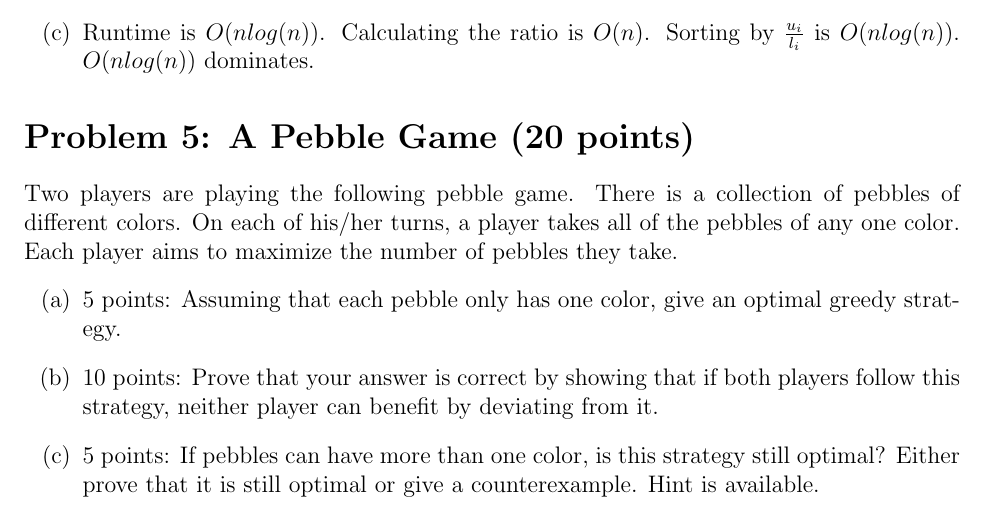
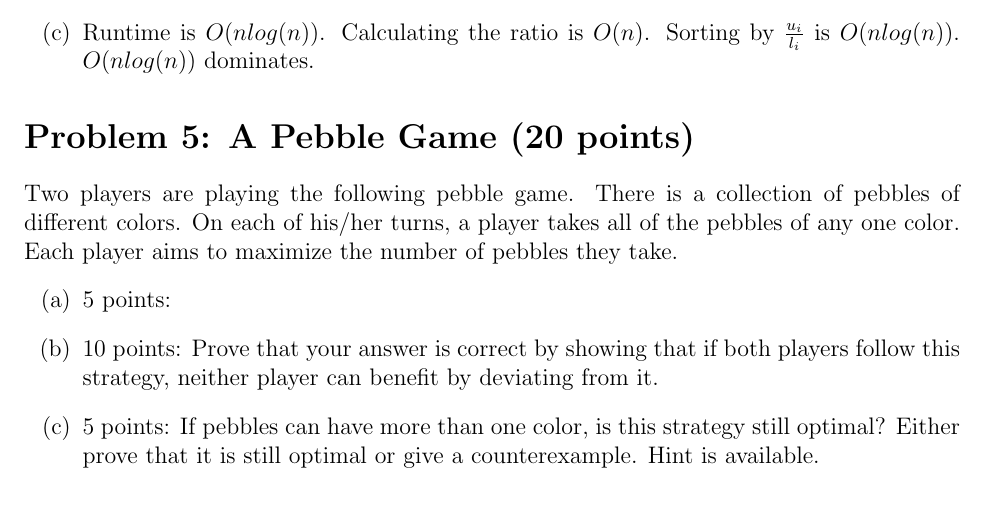
Before and after one commit to Nyt-1/Algorithms-Problem-Sets, a LaTeX problem sheet (Pset_2.tex): part of page 6 of 7, cut so that both start at the same text. Compiled offline with pdfLaTeX.

Commit message:
Updates from Overleaf

```diff
--- a/Pset_2.tex
+++ b/Pset_2.tex
@@ -309,7 +309,7 @@ Therefore the total unhappiness changes by $u_k(l_{k+1}) - u_{k+1}(l_k)$. From t
 \section*{Problem 5: A Pebble Game (20 points)}
 Two players are playing the following pebble game. There is a collection of pebbles of different colors. On each of his/her turns, a player takes all of the pebbles of any one color. Each player aims to maximize the number of pebbles they take.
 \begin{enumerate}
-\item[(a)] 5 points: Assuming that each pebble only has one color, give an optimal greedy strategy.
+\item[(a)] 5 points:
 \item[(b)] 10 points: Prove that your answer is correct by showing that if both players follow this strategy, neither player can benefit by deviating from it.
 \item[(c)] 5 points: If pebbles can have more than one color, is this strategy still optimal? Either prove that it is still optimal or give a counterexample. Hint is available.
 \end{enumerate}
```
